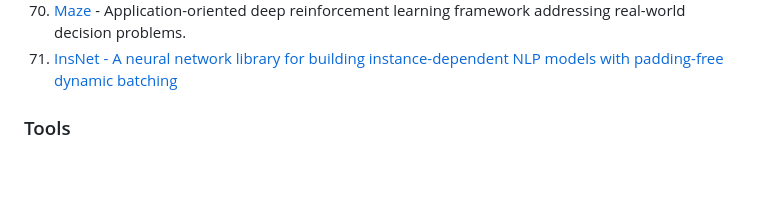
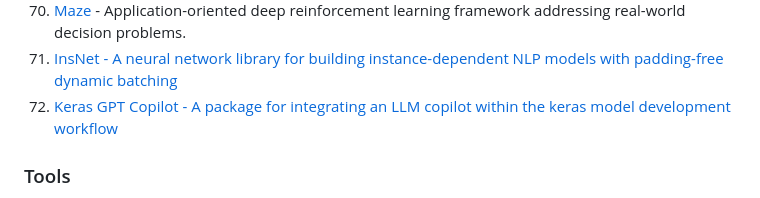
Before and after one commit to ChristosChristofidis/awesome-deep-learning, a Markdown page: README.md, the part around the change. Rendered like a GitHub page; blank space fills up the shorter version.

Commit message:
Added Keras GPT Copilot to the list
Keras GPT Copilot is a Python package that integrates a Large Language Model (LLM) copilot into the Keras model development workflow. It provides iterative feedback for model enhancement, supports compatibility with OpenAI's GPT-4 and other LLMs.

```diff
--- a/README.md
+++ b/README.md
@@ -608,6 +608,7 @@
 68.  [haystack: an open-source neural search framework](https://haystack.deepset.ai/docs/intromd)
 69.  [Maze](https://github.com/enlite-ai/maze) - Application-oriented deep reinforcement learning framework addressing real-world decision problems.
 70.  [InsNet - A neural network library for building instance-dependent NLP models with padding-free dynamic batching](https://github.com/chncwang/InsNet)
+71.  [Keras GPT Copilot - A package for integrating an LLM copilot within the keras model development workflow](https://github.com/fabprezja/keras-gpt-copilot)
 
 ### Tools
 
```
